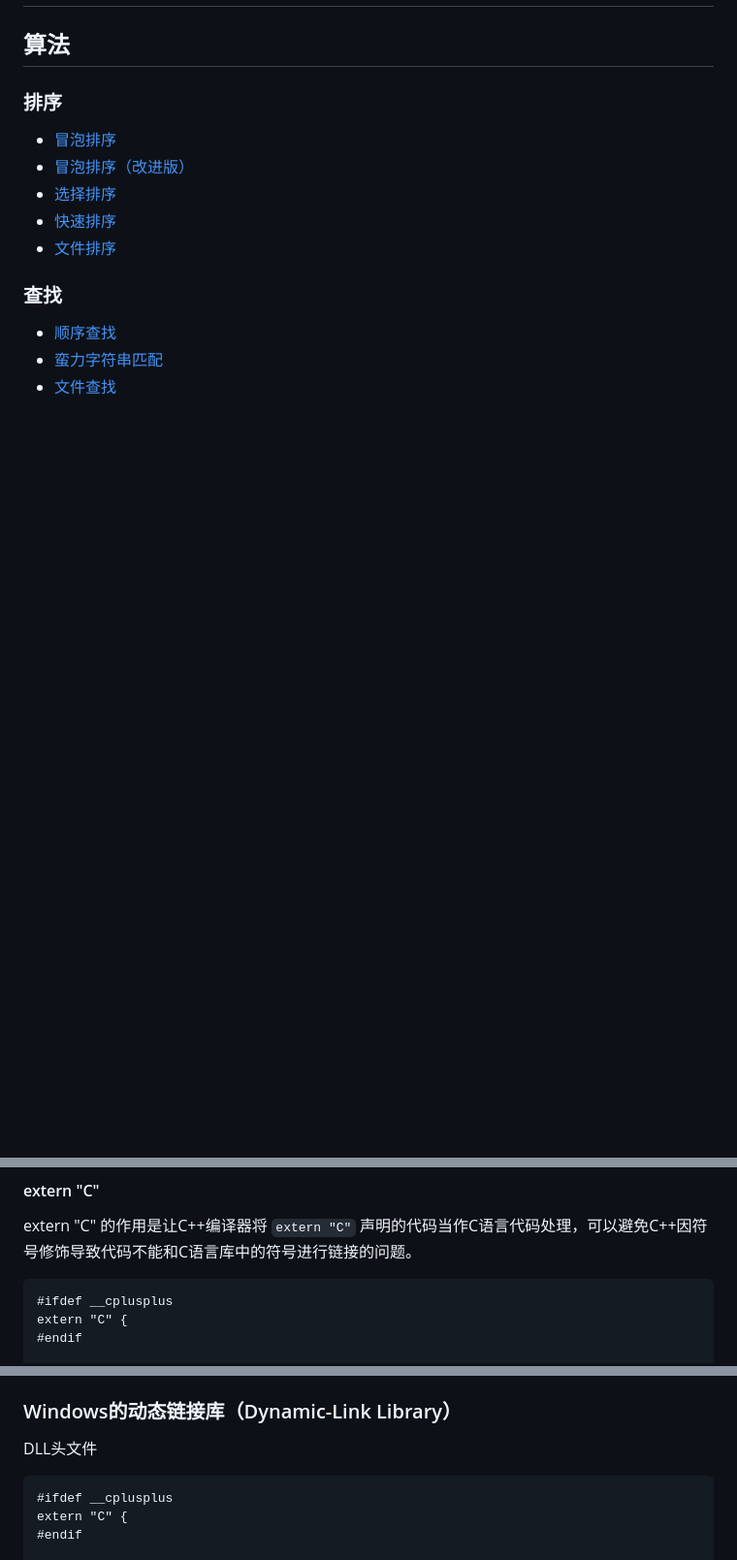
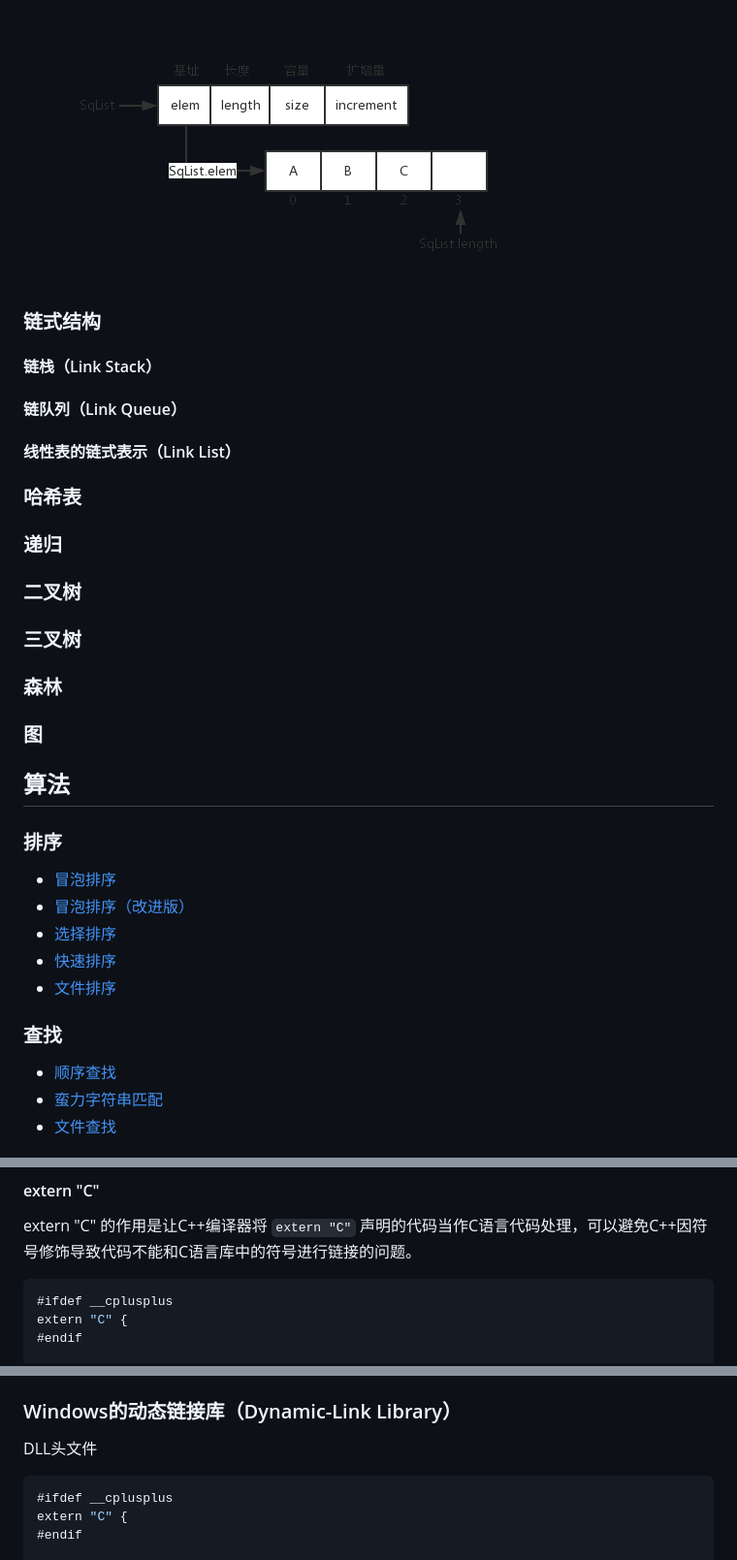
Before and after one commit to huihut/interview, a Markdown page: README.md, 3 parts joined by grey strips. Shown: that part at 97% size. Drawn GitHub-style; pictures changed too: images/SqList.png (added); blank space fills up the shorter version.

````diff
--- a/README.md
+++ b/README.md
@@ -41,3 +91,24 @@
+![](images/SqList.png)
+
+### 链式结构
+
+#### 链栈（Link Stack）
+
+#### 链队列（Link Queue）
+
+#### 线性表的链式表示（Link List）
+
+### 哈希表
+
+### 递归
+
+### 二叉树
+
+### 三叉树
+
+### 森林
+
+### 图
 
 ## 算法
 
@@ -229,7 +300,7 @@ Add | 0x123
 
 extern "C" 的作用是让C++编译器将 `extern "C"` 声明的代码当作C语言代码处理，可以避免C++因符号修饰导致代码不能和C语言库中的符号进行链接的问题。
 
-```
+```cpp
 #ifdef __cplusplus
 extern "C" {
 #endif
@@ -274,7 +345,7 @@ Linux下的共享库就是普通的ELF共享对象。
 ### Windows的动态链接库（Dynamic-Link Library）
 
 DLL头文件
-```
+```cpp
 #ifdef __cplusplus
 extern "C" {
 #endif
````
Also changed, not shown: other parts of README.md (+51 -1 lines), images/SqLoopStack.png (added), images/SqQueue.png (added), images/SqStack.png (added).
